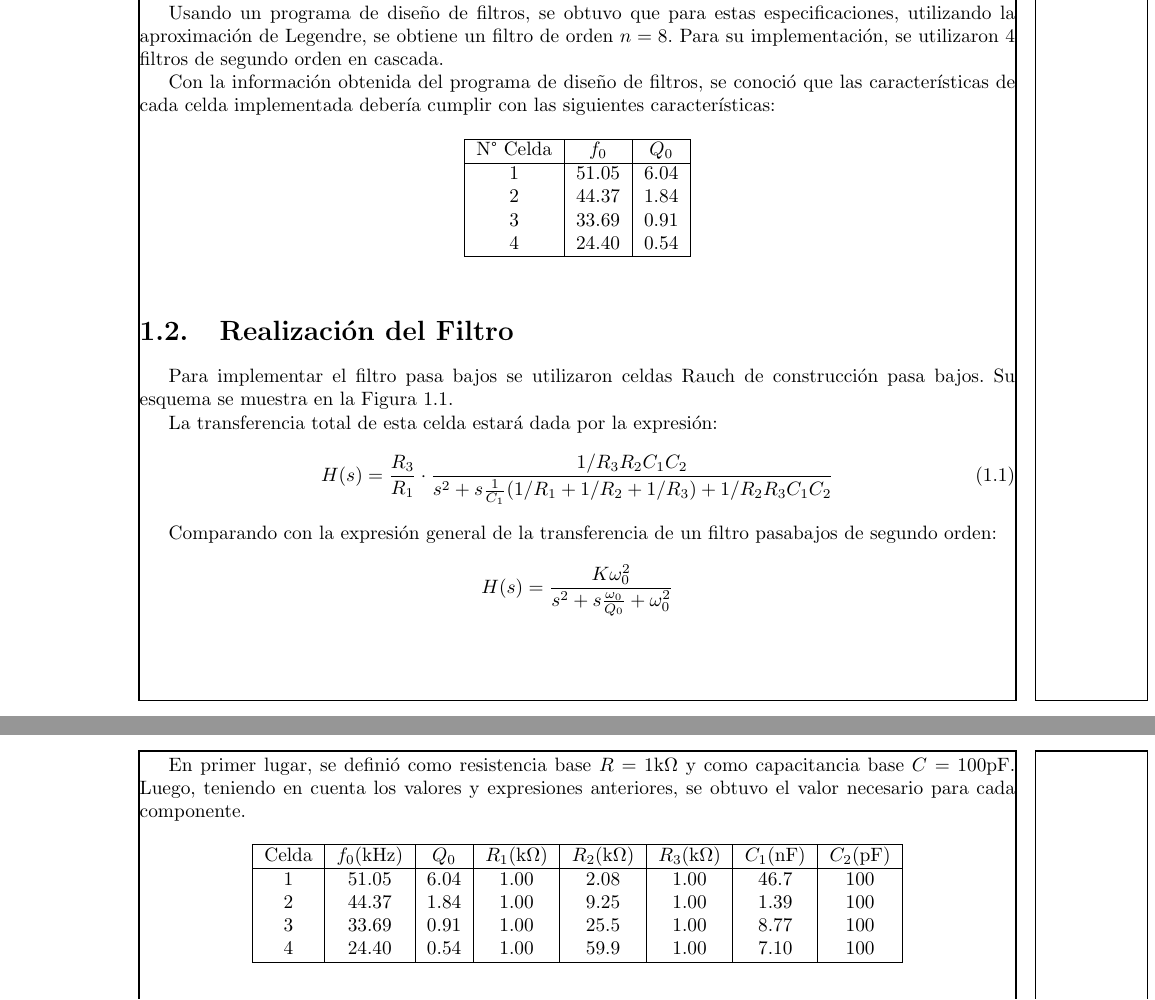
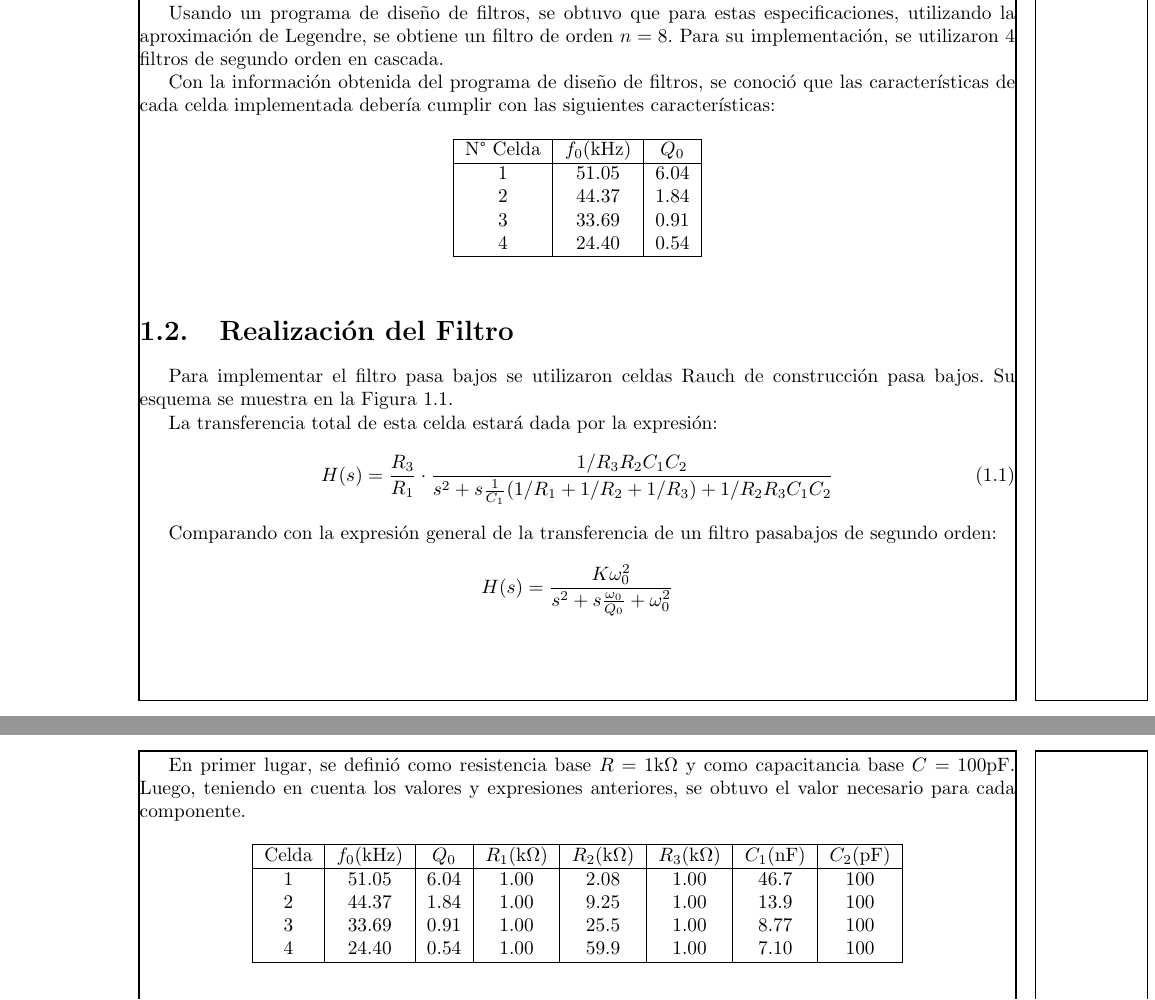
Before and after one commit to ohvictor/ASSD-2020-G4, a LaTeX document (TP1 - Muestreo/Filtro LP/main.tex, which reads TP1 - Muestreo/Filtro LP/filtro.tex): two parts of pages 1 and 3 of 3, joined at a grey line, cut so that both start at the same text. Compiled offline with pdfLaTeX.

```diff
--- a/TP1 - Muestreo/Filtro LP/filtro.tex
+++ b/TP1 - Muestreo/Filtro LP/filtro.tex
@@ -25,7 +25,7 @@
     \centering
     \begin{tabular}{|c|c|c|}
         \hline
-        N° Celda    & $f_0$ & $Q_0$ \\
+        N° Celda    & $f_0(\si{\kilo\hertz})$ & $Q_0$ \\
         \hline
         1   & 51.05 & 6.04  \\
         2   & 44.37 & 1.84  \\
@@ -102,7 +102,7 @@
             Celda   &  $f_0(\si{\kilo\hertz})$   &   $Q_0$   &   $R_1 (\si{\kilo\ohm})$&$R_2(\si{\kilo\ohm})$&$R_3(\si{\kilo\ohm})$&$C_1(\si{\nano\farad})$&$C_2(\si{\pico\farad})$   \\
             \hline
             1   & 51.05 & 6.04  & 1.00  & 2.08  & 1.00  & 46.7  & 100   \\
-            2   & 44.37 & 1.84  & 1.00  & 9.25  & 1.00  & 1.39  & 100   \\
+            2   & 44.37 & 1.84  & 1.00  & 9.25  & 1.00  & 13.9  & 100   \\
             3   & 33.69 & 0.91  & 1.00  & 25.5  & 1.00  & 8.77  & 100   \\
             4   & 24.40 & 0.54  & 1.00  & 59.9  & 1.00  & 7.10  & 100   \\
             \hline
```
Also changed, not shown: TP1 - Muestreo/Filtro LP/main.pdf, 18 other files.
